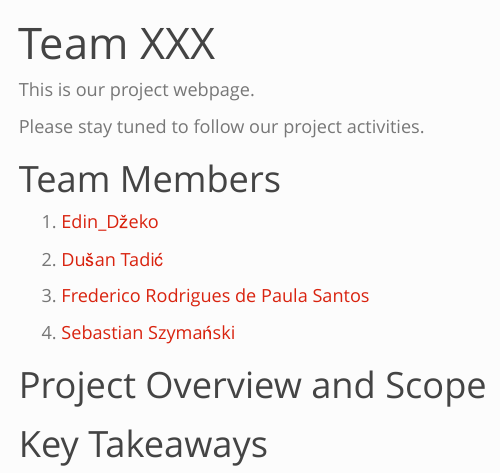
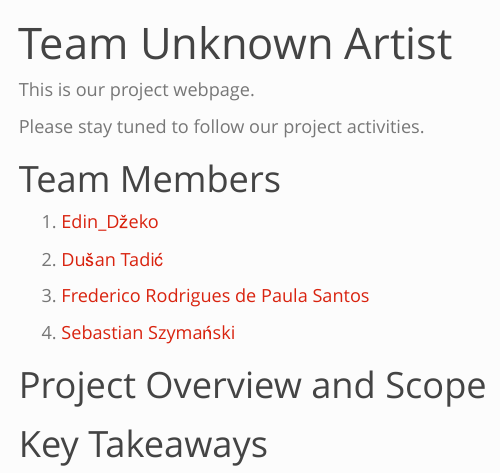
Before and after one commit to emu-hacettepe-analytics/muy665-bahar2024-takim-unknown-artist, a Quarto document (index.qmd): the page in a window 1100 px wide, from its top. Rendered offline with R 4.5, knitr and Pandoc in place of Quarto, with nearby package versions; menus at the side of the page are left out.

Commit message:
takım adı değişti

```diff
--- a/index.qmd
+++ b/index.qmd
@@ -1,5 +1,5 @@
 ---
-title: "Team XXX"
+title: "Team Unknown Artist"
 sidebar: false
 ---
 
```
Also changed, not shown: 1 other file.
